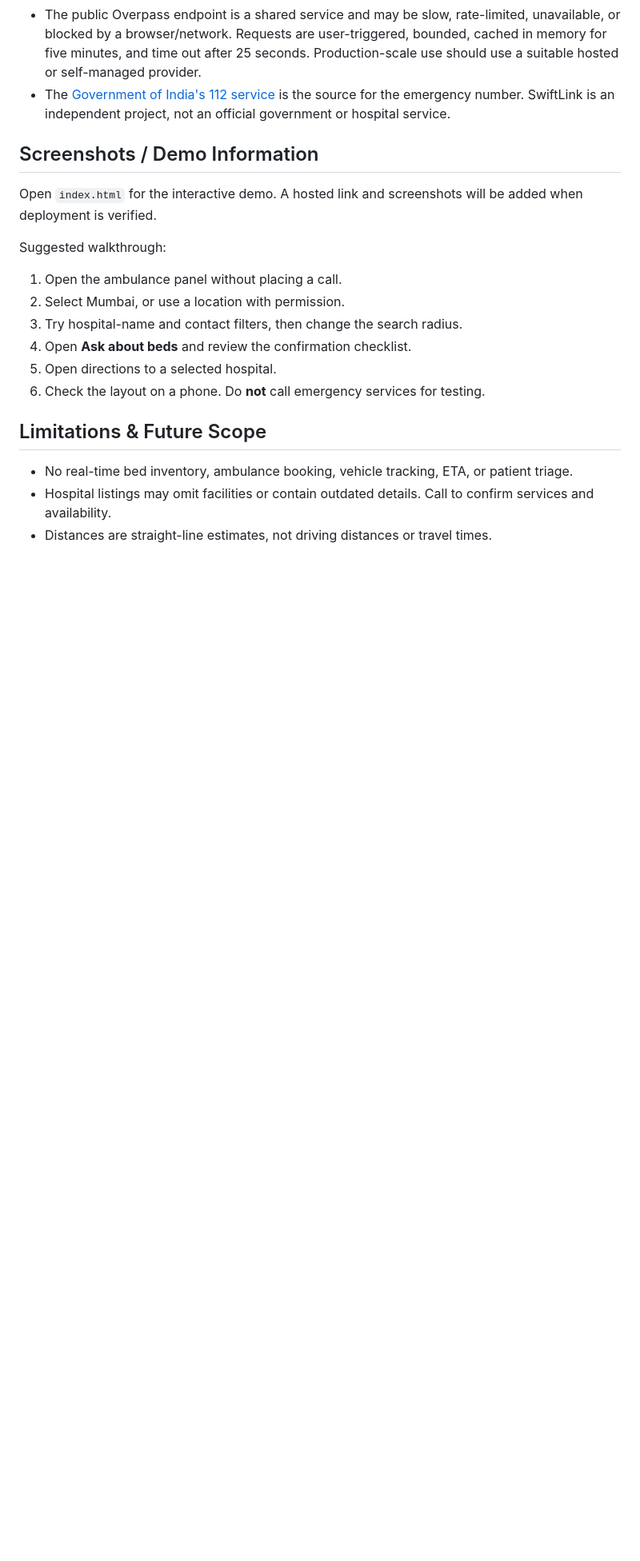
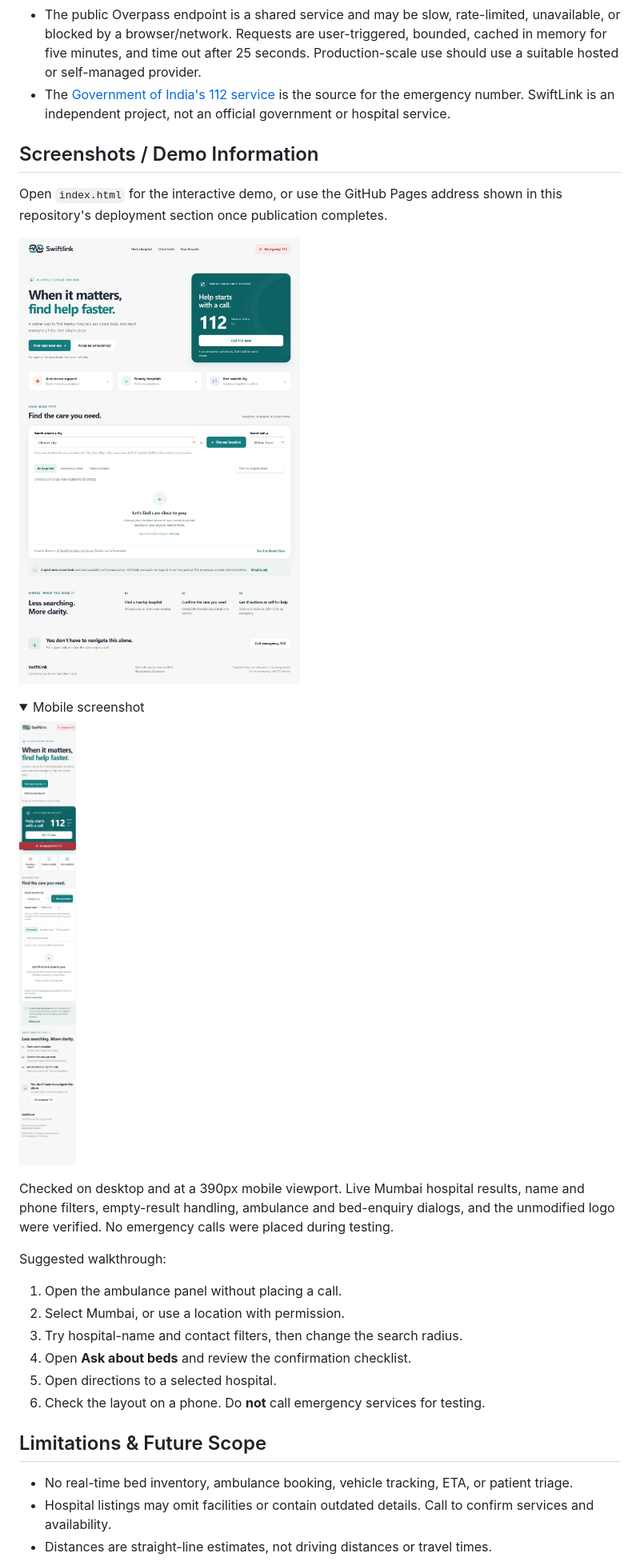
Before and after one commit to geriayug30-png/SwiftLink, a Markdown page: README.md, the part around the change. Shown at 80% size. Rendered like a GitHub page; pictures changed too: screenshots/desktop.jpg (added), screenshots/mobile.jpg (added); folded sections open; blank space fills up the shorter version.

Commit message:
Build SwiftLink emergency aid website with hospital search and original logo

```diff
--- a/README.md
+++ b/README.md
@@ -87,7 +87,18 @@ All code runs in the browser. No server-side application or login is needed. Ext
 
 ## Screenshots / Demo Information
 
-Open `index.html` for the interactive demo. A hosted link and screenshots will be added when deployment is verified.
+Open `index.html` for the interactive demo, or use the GitHub Pages address shown in this repository's deployment section once publication completes.
+
+![SwiftLink desktop view](screenshots/desktop.jpg)
+
+<details>
+<summary>Mobile screenshot</summary>
+
+![SwiftLink mobile view](screenshots/mobile.jpg)
+
+</details>
+
+Checked on desktop and at a 390px mobile viewport. Live Mumbai hospital results, name and phone filters, empty-result handling, ambulance and bed-enquiry dialogs, and the unmodified logo were verified. No emergency calls were placed during testing.
 
 Suggested walkthrough:
 
```
Also changed, not shown: assets/swiftlink-logo.png (added), 5 other files.
